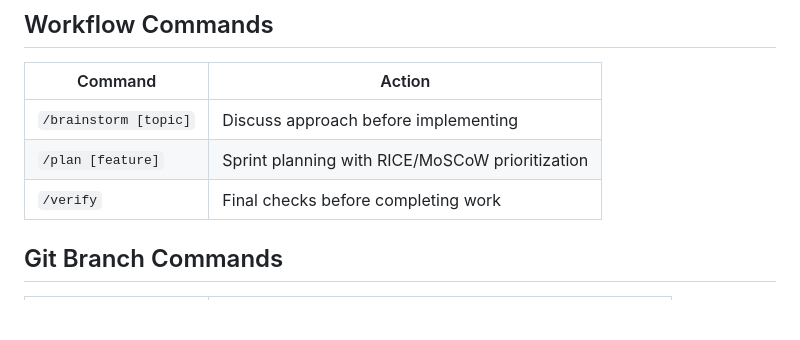
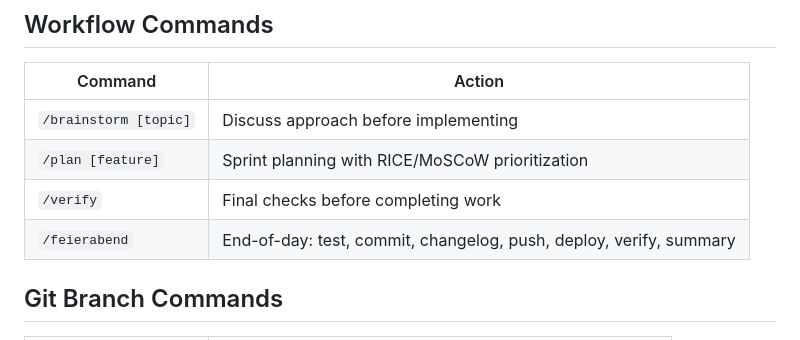
Before and after one commit to EzR3aL/Trading-Bot, a Markdown page: .claude/CLAUDE.md, the part around the change. Rendered like a GitHub page; blank space fills up the shorter version.

Commit message:
feat: add /feierabend command for end-of-day wrap-up automation

```diff
--- a/.claude/CLAUDE.md
+++ b/.claude/CLAUDE.md
@@ -20,6 +20,7 @@ An assistant library for Claude Code.
 | `/brainstorm [topic]` | Discuss approach before implementing |
 | `/plan [feature]` | Sprint planning with RICE/MoSCoW prioritization |
 | `/verify` | Final checks before completing work |
+| `/feierabend` | End-of-day: test, commit, changelog, push, deploy, verify, summary |
 
 ## Git Branch Commands
 
```
Also changed, not shown: .claude/commands/feierabend.md (added, +146 -0 lines).
